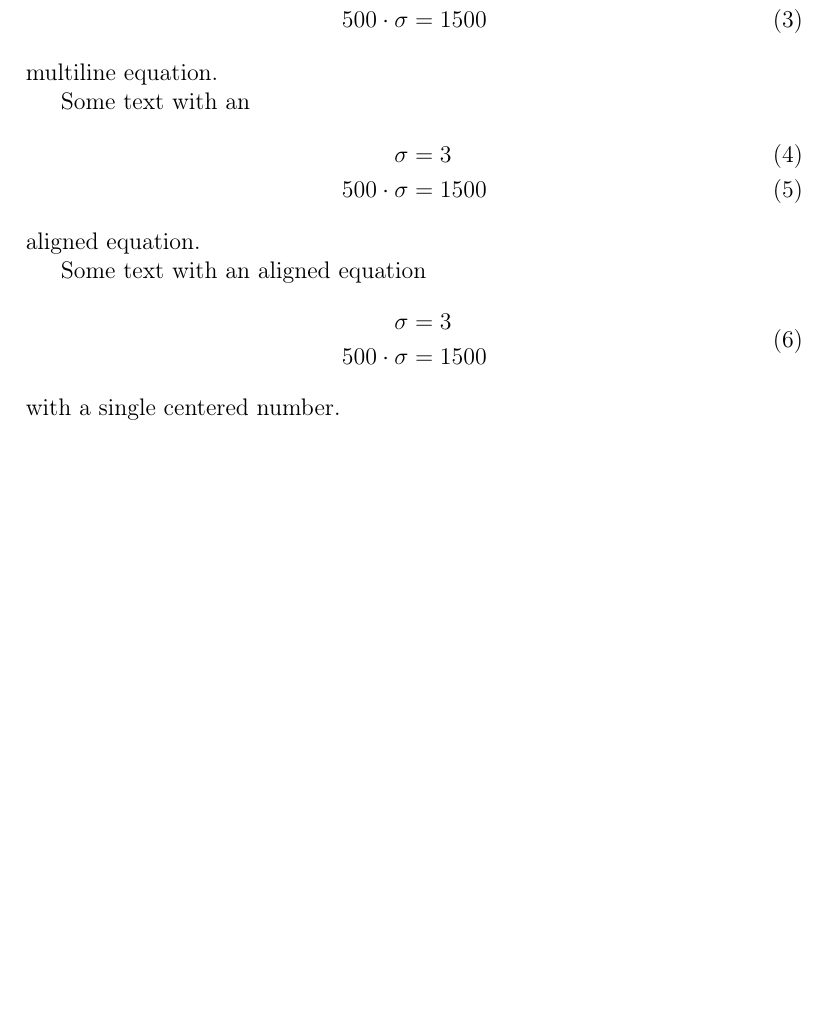
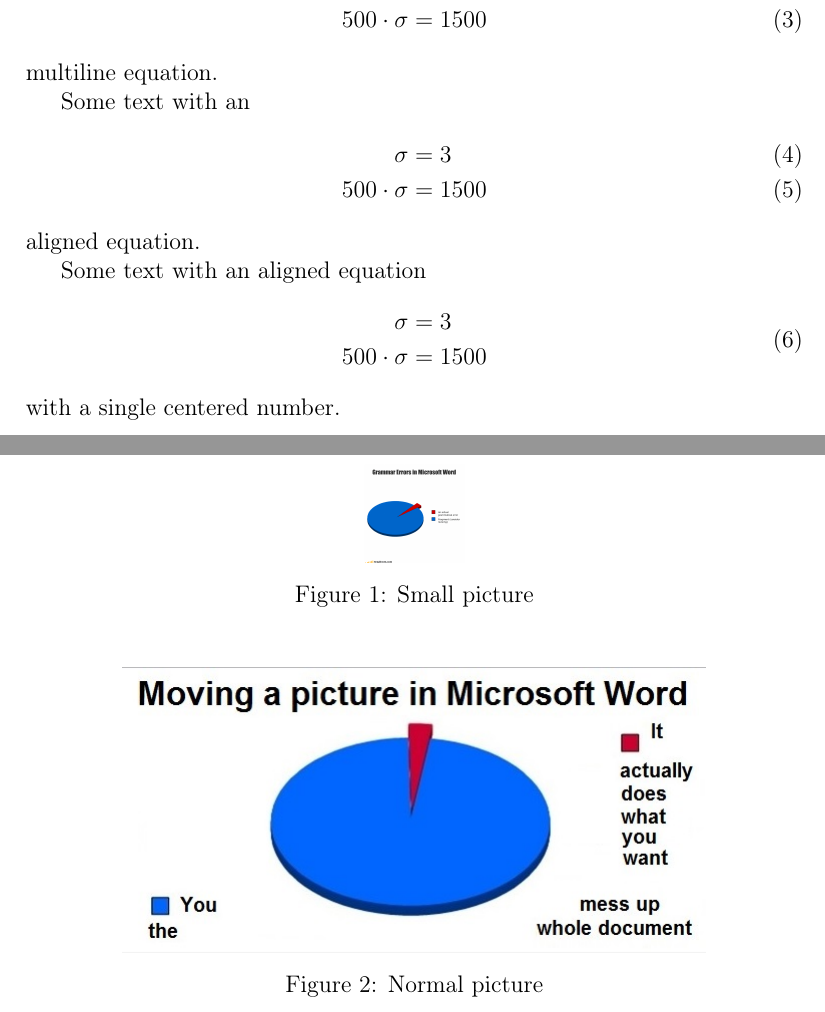
Before and after one commit to image357/latex_tutorial, a LaTeX document (main.tex, which reads sec/pictures.tex): part of page 3 of 4 before the commit and two parts of pages 3 and 4 of 7 after it, the two joined at a grey line, cut so that both start at the same text, the shorter picture padded with empty space. Compiled offline with pdfLaTeX.

Commit message:
include pictures

```diff
--- /dev/null
+++ b/sec/pictures.tex
@@ -0,0 +1,10 @@
+\begin{figure}[h]
+\centering
+\includegraphics[scale=0.1]{pic/01.png}
+\caption{Small picture}
+\end{figure}
+
+\begin{figure}[h]
+\centering
+\includegraphics[scale=0.5]{pic/02.jpg}
+\caption{Normal picture}
```
Also changed, not shown: main.tex (+5 -0 lines), pic/01.png (renamed from pic/02.png), pic/02.jpg (renamed from pic/01.jpg), sec/pictures.tex (13 more changed lines).
